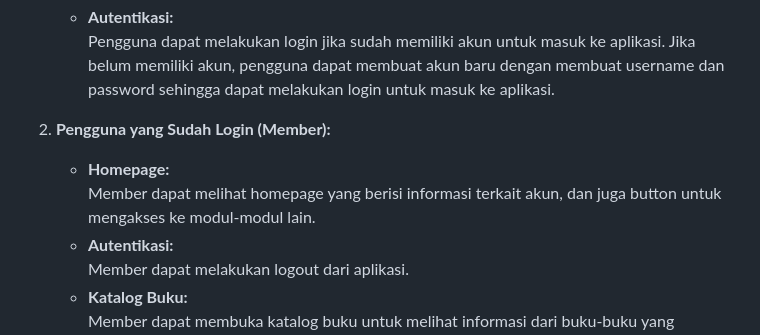
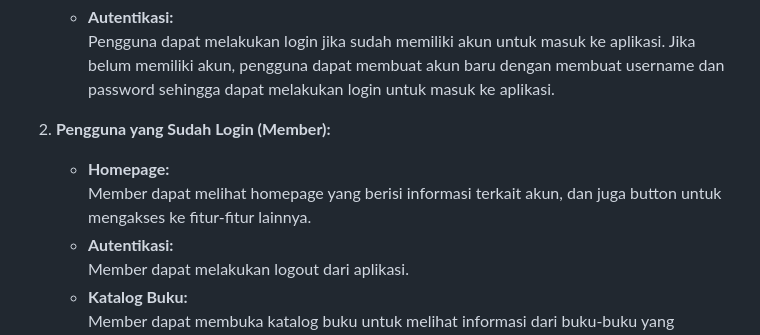
Before and after one commit to PBP-B11-2023/PageTurn, a Markdown page: README.md, the part around the change. Rendered like a GitHub page.

```diff
--- a/README.md
+++ b/README.md
@@ -127,7 +127,7 @@ Berikut adalah contoh dari dataset tersebut:
 
 2. **Pengguna yang Sudah Login (Member):** <br>
     - **Homepage:** <br/>
-      Member dapat melihat homepage yang berisi informasi terkait akun, dan juga button untuk mengakses ke modul-modul lain.
+      Member dapat melihat homepage yang berisi informasi terkait akun, dan juga button untuk mengakses ke fitur-fitur lainnya.
     - **Autentikasi:** <br>
       Member dapat melakukan logout dari aplikasi.
     - **Katalog Buku:** <br>
```
